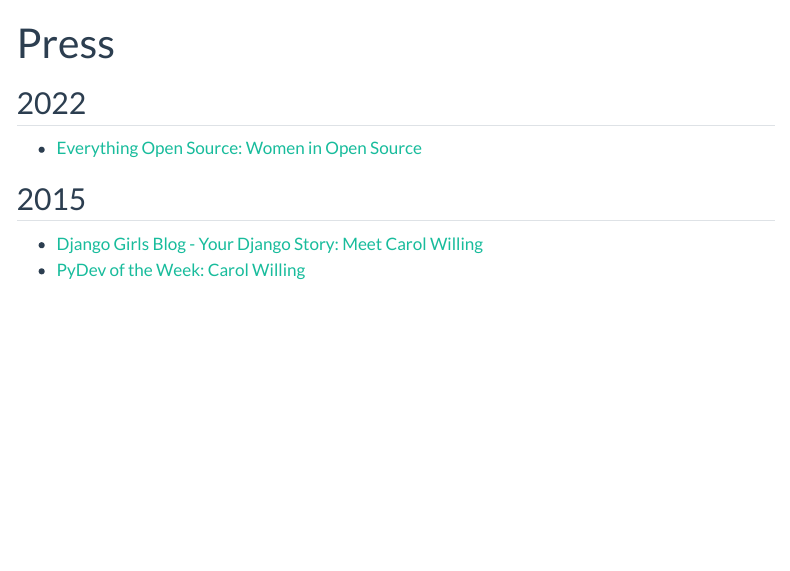
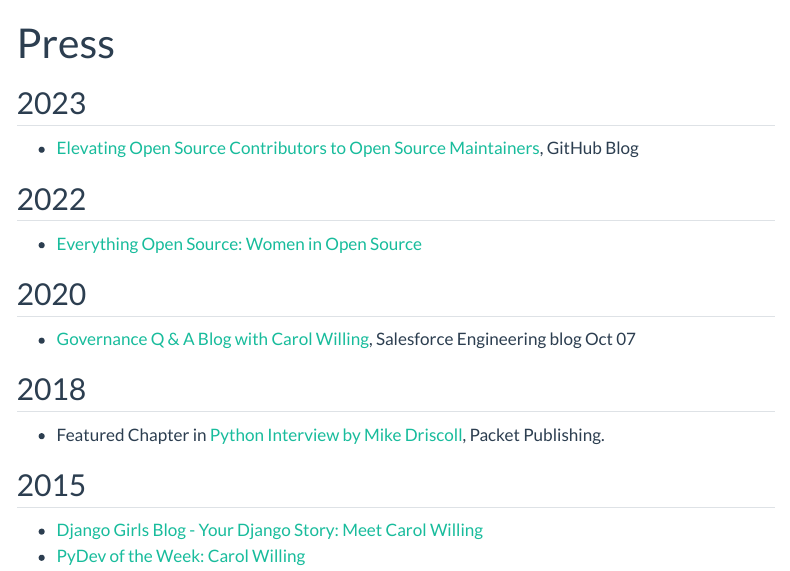
Before and after one commit to willingc/willing-consulting-2022, a Quarto document (about-press.qmd): the page in a window 1100 px wide, from its top. Rendered offline with R 4.5, knitr and Pandoc in place of Quarto, with nearby package versions; menus at the side of the page are left out.

Commit message:
add articles

```diff
--- a/about-press.qmd
+++ b/about-press.qmd
@@ -4,9 +4,21 @@
 format: html
 ---
 
+## 2023
+
+- [Elevating Open Source Contributors to Open Source Maintainers](https://github.blog/2023-06-01-elevating-open-source-contributors-to-open-source-maintainers/), GitHub Blog
+
 ## 2022
 
 - [Everything Open Source: Women in Open Source](https://mesrenyamedogbe.hashnode.dev/women-in-open-source-edition-1)
+
+## 2020
+
+- [Governance Q & A Blog with Carol Willing](https://engineering.salesforce.com/governance-q-a-blog-with-carol-willing-294f5135a767/), Salesforce Engineering blog Oct 07
+
+## 2018
+
+- Featured Chapter in [Python Interview by Mike Driscoll](https://subscription.packtpub.com/book/web-development/9781788399081/3/ch03/carol-willing), Packet Publishing.
 
 ## 2015
 
```
